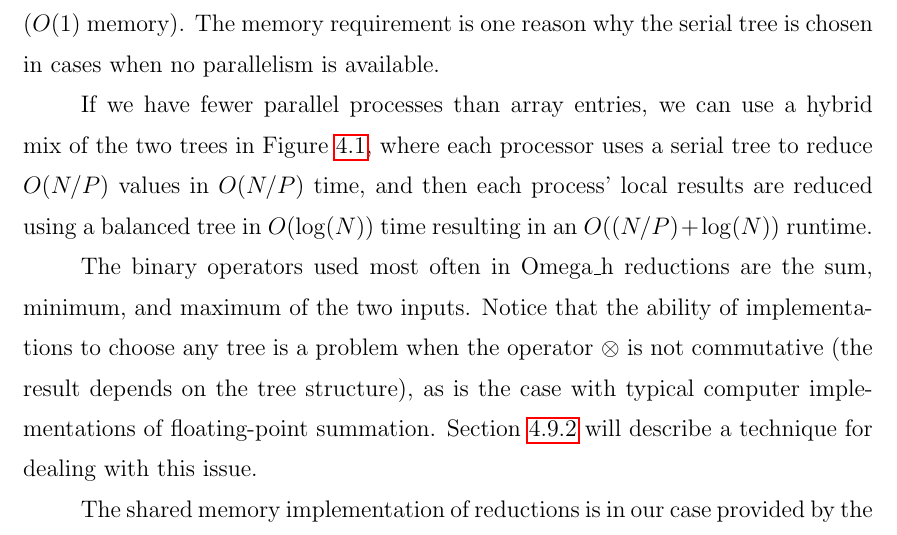
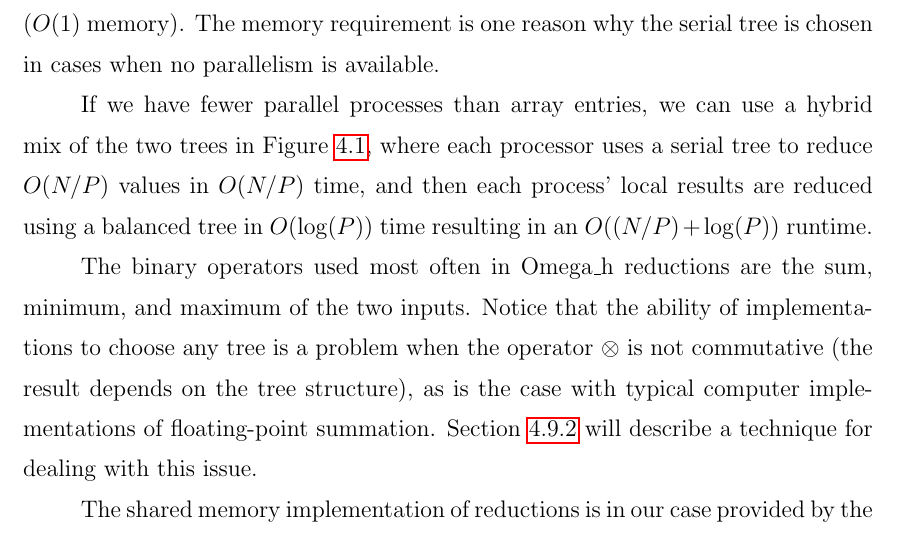
Before and after one commit to ibaned/ibaned-thesis, a LaTeX thesis (ibanez_thesis.tex, which reads chap4.tex): part of page 108 of 168, cut so that both start at the same text. Compiled offline with pdfLaTeX.

Commit message:
correct reduction timings

```diff
--- a/chap4.tex
+++ b/chap4.tex
@@ -164,7 +164,7 @@ If we have fewer parallel processes than array entries, we can use a hybrid mix
 of the two trees in Figure \ref{fig:reduce}, where each processor
 uses a serial tree to reduce $O(N/P)$ values in $O(N/P)$ time, and
 then each process' local results are reduced using a balanced tree
-in $O(\log(N))$ time resulting in an $O((N/P)+\log(N))$ runtime.
+in $O(\log(P))$ time resulting in an $O((N/P)+\log(P))$ runtime.
 
 The binary operators used most often in Omega\_h reductions
 are the sum, minimum, and maximum of the two inputs.
```
